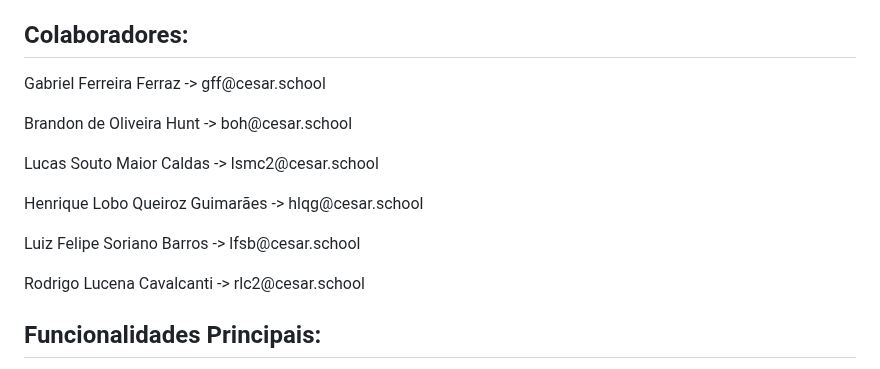
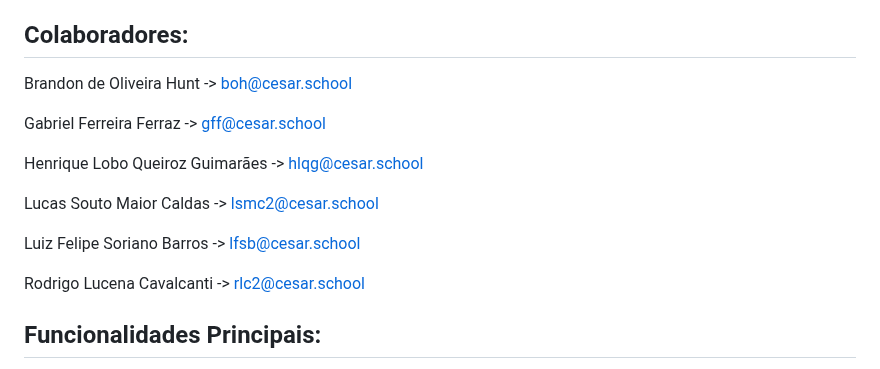
Before and after one commit to Henriquelbqg/EcoBinLocator, a Markdown page: README.md, the part around the change. Drawn GitHub-style.

```diff
--- a/README.md
+++ b/README.md
@@ -6,17 +6,17 @@
 
 ## Colaboradores:
 
-</p>Gabriel Ferreira Ferraz -> gff@cesar.school<p>
+Brandon de Oliveira Hunt -> boh@cesar.school
 
-</p>Brandon de Oliveira Hunt -> boh@cesar.school<p>
+Gabriel Ferreira Ferraz -> gff@cesar.school
 
-</p>Lucas Souto Maior Caldas -> lsmc2@cesar.school<p>
+Henrique Lobo Queiroz Guimarães -> hlqg@cesar.school
 
-</p>Henrique Lobo Queiroz Guimarães -> hlqg@cesar.school<p>
+Lucas Souto Maior Caldas -> lsmc2@cesar.school
 
-</p>Luiz Felipe Soriano Barros -> lfsb@cesar.school<p>
+Luiz Felipe Soriano Barros -> lfsb@cesar.school
 
-</p>Rodrigo Lucena Cavalcanti -> rlc2@cesar.school<p>
+Rodrigo Lucena Cavalcanti -> rlc2@cesar.school
 
 ## Funcionalidades Principais:
 
```
